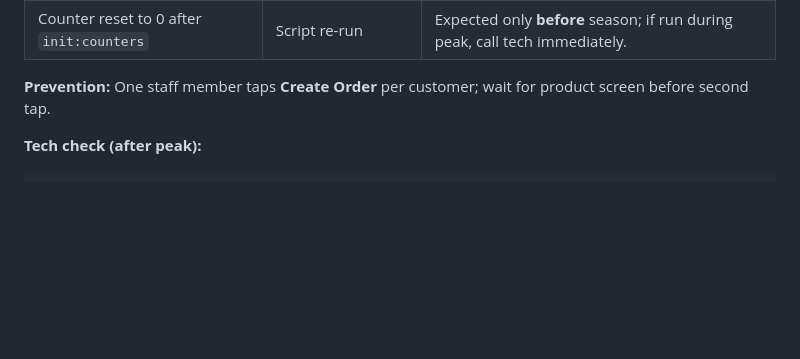
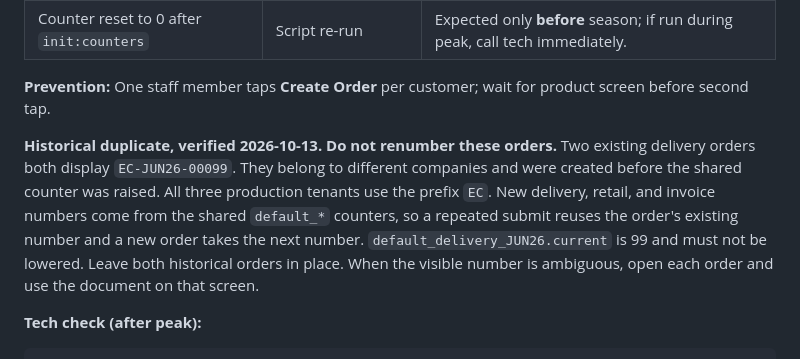
Before and after one commit to EmbersoulLabs/EmberCore-ERP, a Markdown page: docs/RUNBOOK_PEAK_OPERATIONS.md, the part around the change. Drawn GitHub-style; blank space fills up the shorter version.

```diff
--- a/docs/RUNBOOK_PEAK_OPERATIONS.md
+++ b/docs/RUNBOOK_PEAK_OPERATIONS.md
@@ -31,6 +31,8 @@ App: EmberCore · Firebase `tfg-sales-record` · See [WORKFLOW.md](WORKFLOW.md)
 | Counter reset to 0 after `init:counters` | Script re-run | Expected only **before** season; if run during peak, call tech immediately. |
 
 **Prevention:** One staff member taps **Create Order** per customer; wait for product screen before second tap.
+
+**Historical duplicate, verified 2026-10-13. Do not renumber these orders.** Two existing delivery orders both display `EC-JUN26-00099`. They belong to different companies and were created before the shared counter was raised. All three production tenants use the prefix `EC`. New delivery, retail, and invoice numbers come from the shared `default_*` counters, so a repeated submit reuses the order's existing number and a new order takes the next number. `default_delivery_JUN26.current` is 99 and must not be lowered. Leave both historical orders in place. When the visible number is ambiguous, open each order and use the document on that screen.
 
 **Tech check (after peak):**
 
```
Also changed, not shown: docs/RUNBOOK_PEAK_OPERATIONS.zh.md (+2 -0 lines).
